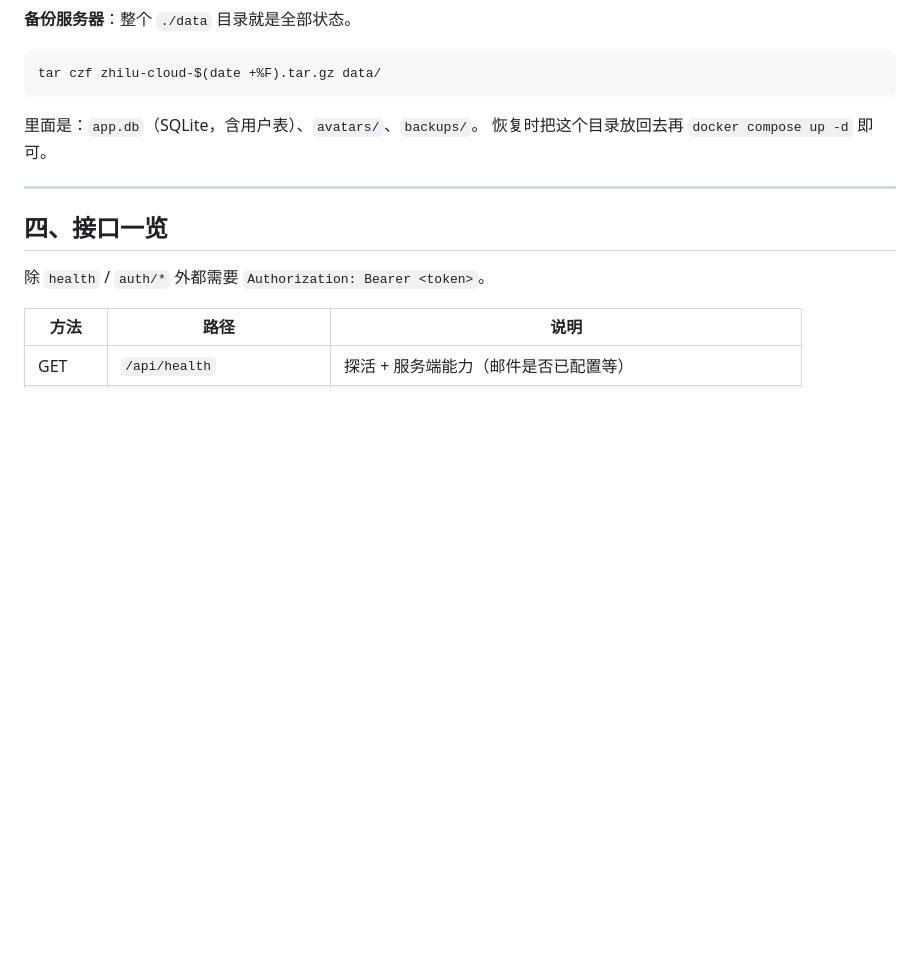
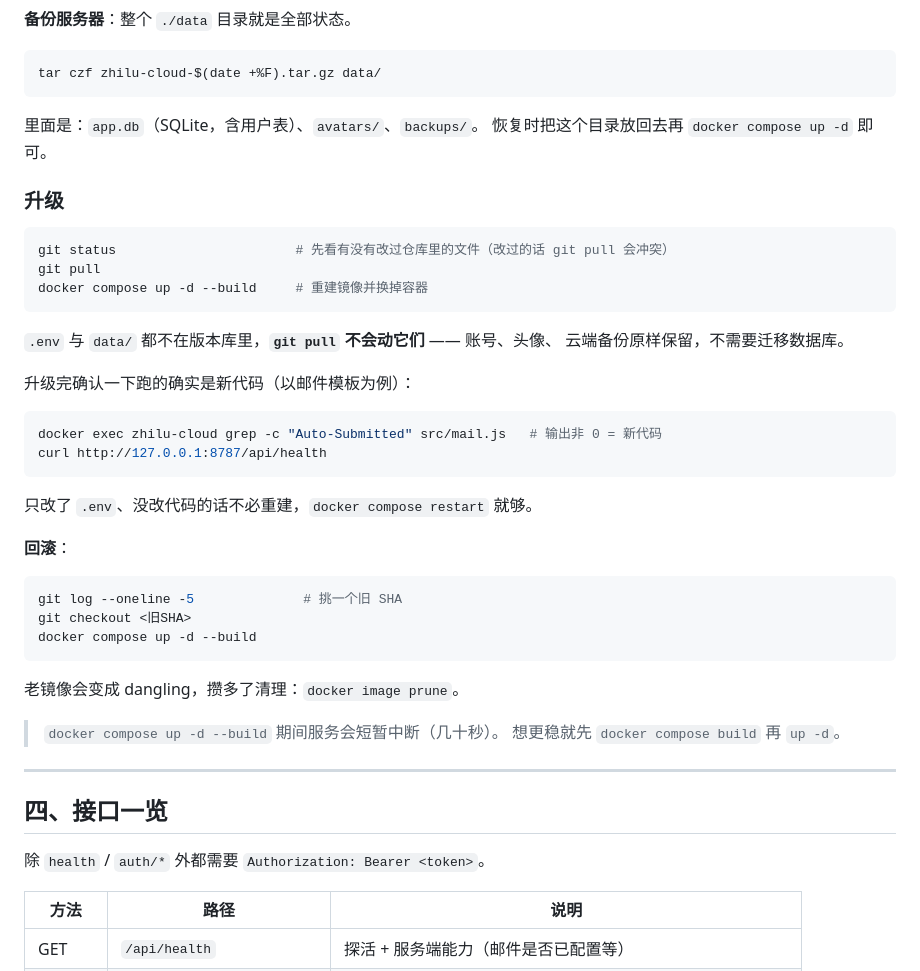
Before and after one commit to HaoDuoYv/Zilur, a Markdown page: server/README.md, the part around the change. Rendered like a GitHub page; blank space fills up the shorter version.

Commit message:
docs(server): 补升级与回滚步骤
说清 .env 与 data/ 不在版本库里、pull 不会动它们（不需要迁库），
并给出"怎么确认跑的确实是新代码"的检查方式。

````diff
--- a/server/README.md
+++ b/server/README.md
@@ -107,6 +107,39 @@ tar czf zhilu-cloud-$(date +%F).tar.gz data/
 里面是：`app.db`（SQLite，含用户表）、`avatars/`、`backups/`。
 恢复时把这个目录放回去再 `docker compose up -d` 即可。
 
+### 升级
+
+```bash
+git status                       # 先看有没有改过仓库里的文件（改过的话 git pull 会冲突）
+git pull
+docker compose up -d --build     # 重建镜像并换掉容器
+```
+
+`.env` 与 `data/` 都不在版本库里，**`git pull` 不会动它们** —— 账号、头像、
+云端备份原样保留，不需要迁移数据库。
+
+升级完确认一下跑的确实是新代码（以邮件模板为例）：
+
+```bash
+docker exec zhilu-cloud grep -c "Auto-Submitted" src/mail.js   # 输出非 0 = 新代码
+curl http://127.0.0.1:8787/api/health
+```
+
+只改了 `.env`、没改代码的话不必重建，`docker compose restart` 就够。
+
+**回滚**：
+
+```bash
+git log --oneline -5              # 挑一个旧 SHA
+git checkout <旧SHA>
+docker compose up -d --build
+```
+
+老镜像会变成 dangling，攒多了清理：`docker image prune`。
+
+> `docker compose up -d --build` 期间服务会短暂中断（几十秒）。
+> 想更稳就先 `docker compose build` 再 `up -d`。
+
 ---
 
 ## 四、接口一览
````
